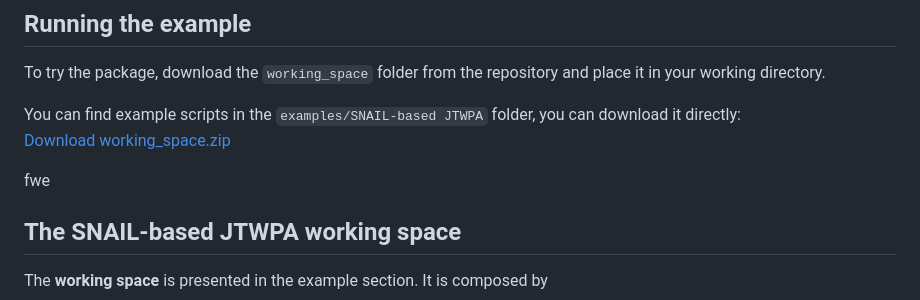
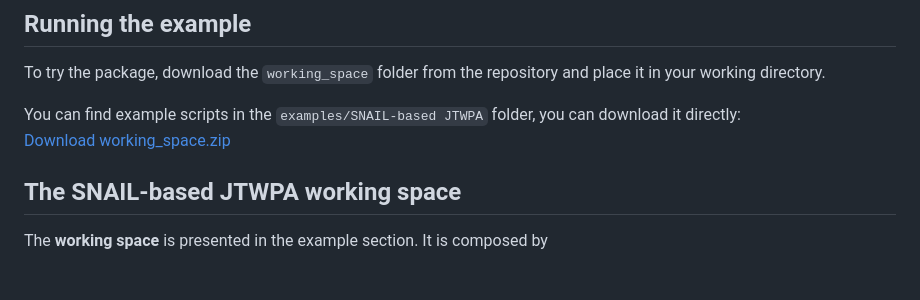
Before and after one commit to SQE-INRiM/JosephsonCircuitsOptimizer, a Markdown page: README.md, the part around the change. GitHub-like rendering; blank space fills up the shorter version.

```diff
--- a/README.md
+++ b/README.md
@@ -118,7 +118,6 @@ To try the package, download the `working_space` folder from the repository and
 You can find example scripts in the `examples/SNAIL-based JTWPA` folder, you can download it directly:
 [Download working_space.zip](https://github.com/SQE-INRiM/JosephsonCircuitsOptimizer/tree/main/examples/SNAIL-based%20JTWPA/working_space.zip)
 
-fwe
 
 ##  **The SNAIL-based JTWPA working space**
 
```
